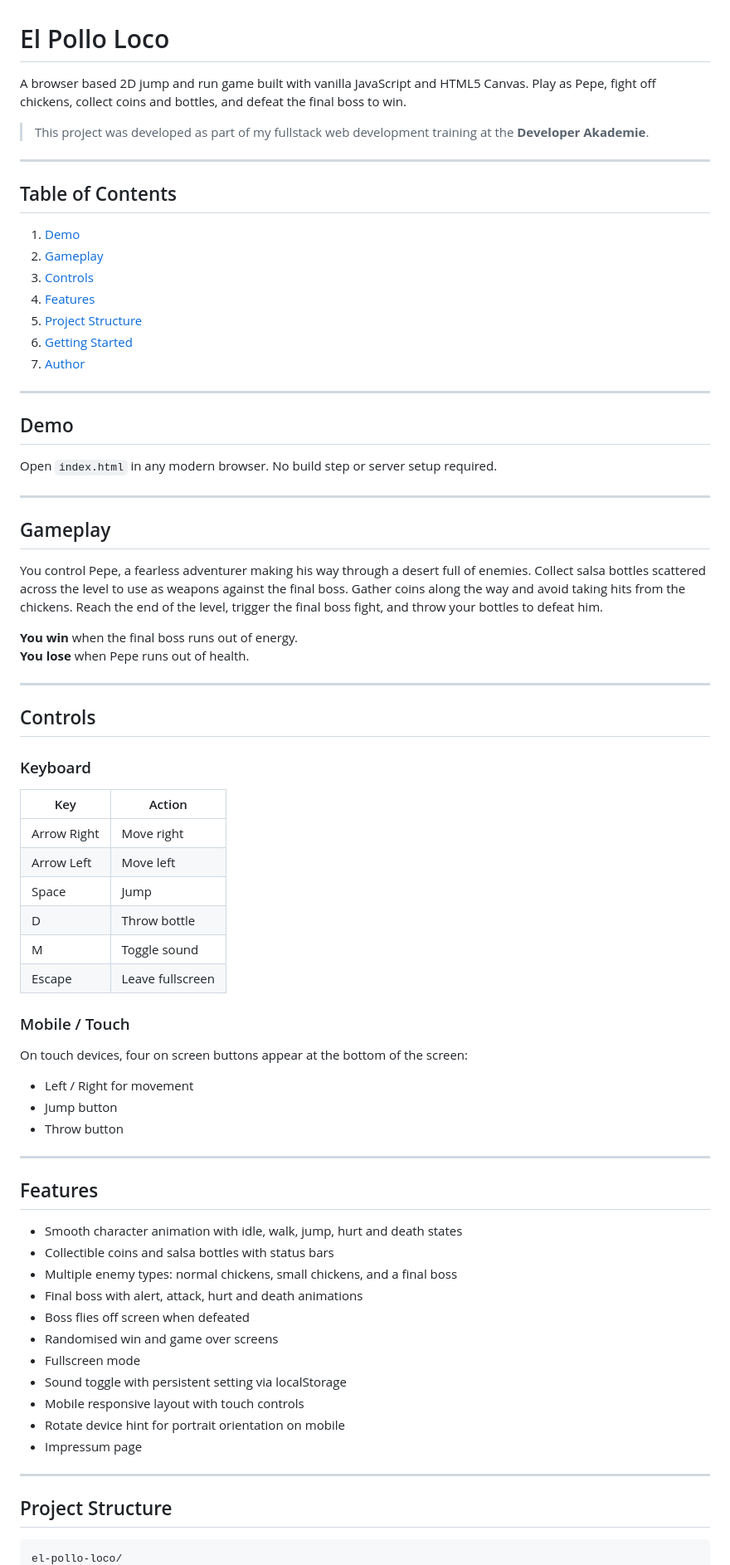
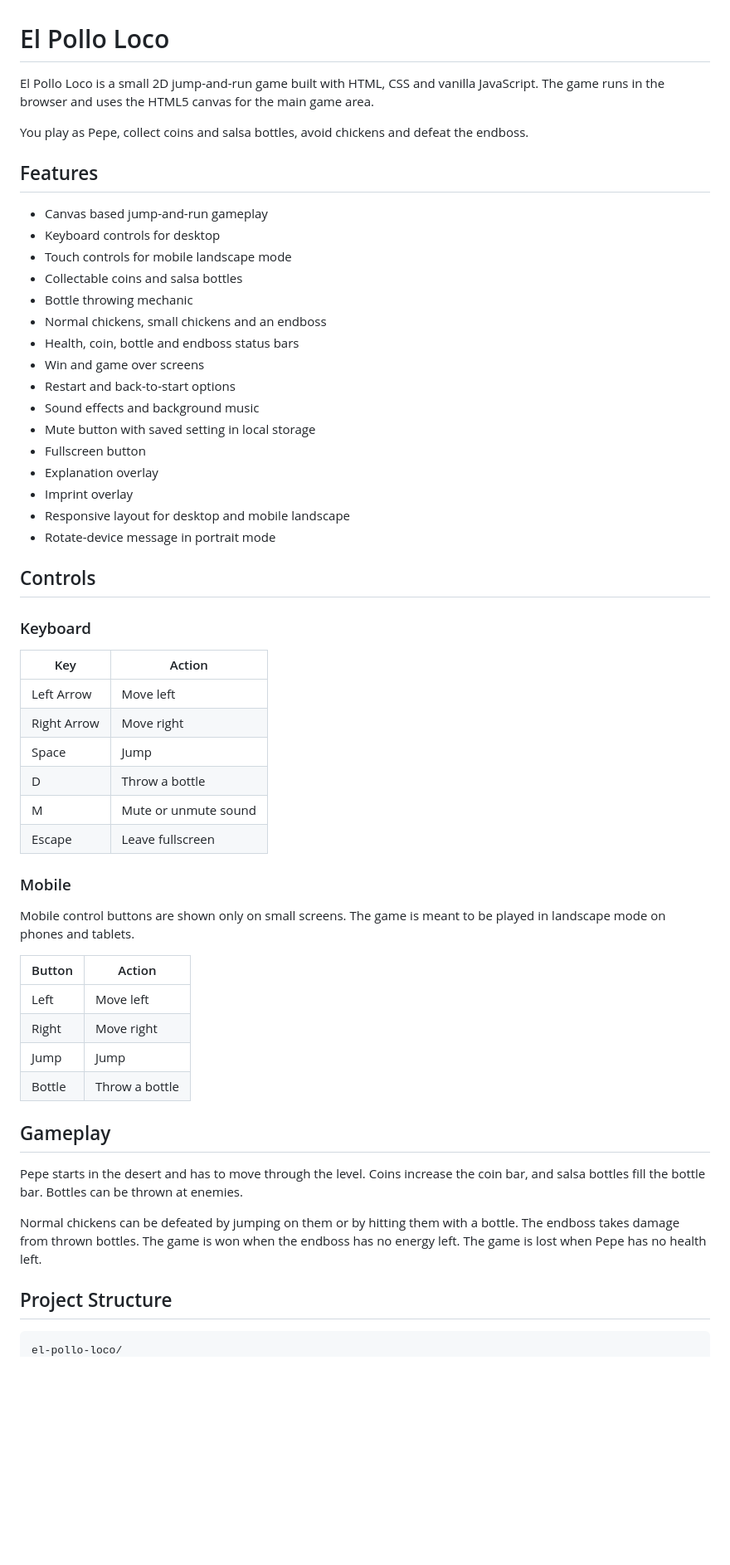
Before and after one commit to MohamedTzni/el-pollo-loco, a Markdown page: README.md, the part around one of its changes. Shown at 83% size. GitHub-like rendering; blank space fills up the shorter version.

````diff
--- a/README.md
+++ b/README.md
@@ -1,82 +1,59 @@
 # El Pollo Loco
 
-A browser based 2D jump and run game built with vanilla JavaScript and HTML5 Canvas.
-Play as Pepe, fight off chickens, collect coins and bottles, and defeat the final boss to win.
+El Pollo Loco is a small 2D jump-and-run game built with HTML, CSS and vanilla JavaScript. The game runs in the browser and uses the HTML5 canvas for the main game area.
 
-> This project was developed as part of my fullstack web development training at the **Developer Akademie**.
+You play as Pepe, collect coins and salsa bottles, avoid chickens and defeat the endboss.
 
----
+## Features
 
-## Table of Contents
-
-1. [Demo](#demo)
-2. [Gameplay](#gameplay)
-3. [Controls](#controls)
-4. [Features](#features)
-5. [Project Structure](#project-structure)
-6. [Getting Started](#getting-started)
-7. [Author](#author)
-
----
-
-## Demo
-
-Open `index.html` in any modern browser. No build step or server setup required.
-
----
-
-## Gameplay
-
-You control Pepe, a fearless adventurer making his way through a desert full of enemies.
-Collect salsa bottles scattered across the level to use as weapons against the final boss.
-Gather coins along the way and avoid taking hits from the chickens.
-Reach the end of the level, trigger the final boss fight, and throw your bottles to defeat him.
-
-**You win** when the final boss runs out of energy.
-**You lose** when Pepe runs out of health.
-
----
+- Canvas based jump-and-run gameplay
+- Keyboard controls for desktop
+- Touch controls for mobile landscape mode
+- Collectable coins and salsa bottles
+- Bottle throwing mechanic
+- Normal chickens, small chickens and an endboss
+- Health, coin, bottle and endboss status bars
+- Win and game over screens
+- Restart and back-to-start options
+- Sound effects and background music
+- Mute button with saved setting in local storage
+- Fullscreen button
+- Explanation overlay
+- Imprint overlay
+- Responsive layout for desktop and mobile landscape
+- Rotate-device message in portrait mode
 
 ## Controls
 
 ### Keyboard
 
 | Key | Action |
-|---|---|
-| Arrow Right | Move right |
-| Arrow Left | Move left |
+| --- | --- |
+| Left Arrow | Move left |
+| Right Arrow | Move right |
 | Space | Jump |
-| D | Throw bottle |
-| M | Toggle sound |
+| D | Throw a bottle |
+| M | Mute or unmute sound |
 | Escape | Leave fullscreen |
 
-### Mobile / Touch
+### Mobile
 
-On touch devices, four on screen buttons appear at the bottom of the screen:
+Mobile control buttons are shown only on small screens. The game is meant to be played in landscape mode on phones and tablets.
 
-* Left / Right for movement
-* Jump button
-* Throw button
+| Button | Action |
+| --- | --- |
+| Left | Move left |
+| Right | Move right |
+| Jump | Jump |
+| Bottle | Throw a bottle |
 
----
+## Gameplay
 
-## Features
+Pepe starts in the desert and has to move through the level. Coins increase the coin bar, and salsa bottles fill the bottle bar. Bottles can be thrown at enemies.
 
-* Smooth character animation with idle, walk, jump, hurt and death states
-* Collectible coins and salsa bottles with status bars
-* Multiple enemy types: normal chickens, small chickens, and a final boss
-* Final boss with alert, attack, hurt and death animations
-* Boss flies off screen when defeated
-* Randomised win and game over screens
-* Fullscreen mode
-* Sound toggle with persistent setting via localStorage
-* Mobile responsive layout with touch controls
-* Rotate device hint for portrait orientation on mobile
-* Impressum page
-
----
+Normal chickens can be defeated by jumping on them or by hitting them with a bottle. The endboss takes damage from thrown bottles. The game is won when the endboss has no energy left. The game is lost when Pepe has no health left.
 
 ## Project Structure
 
-```
+```text
 el-pollo-loco/
````
Also changed, not shown: other parts of README.md (+60 -44 lines).
